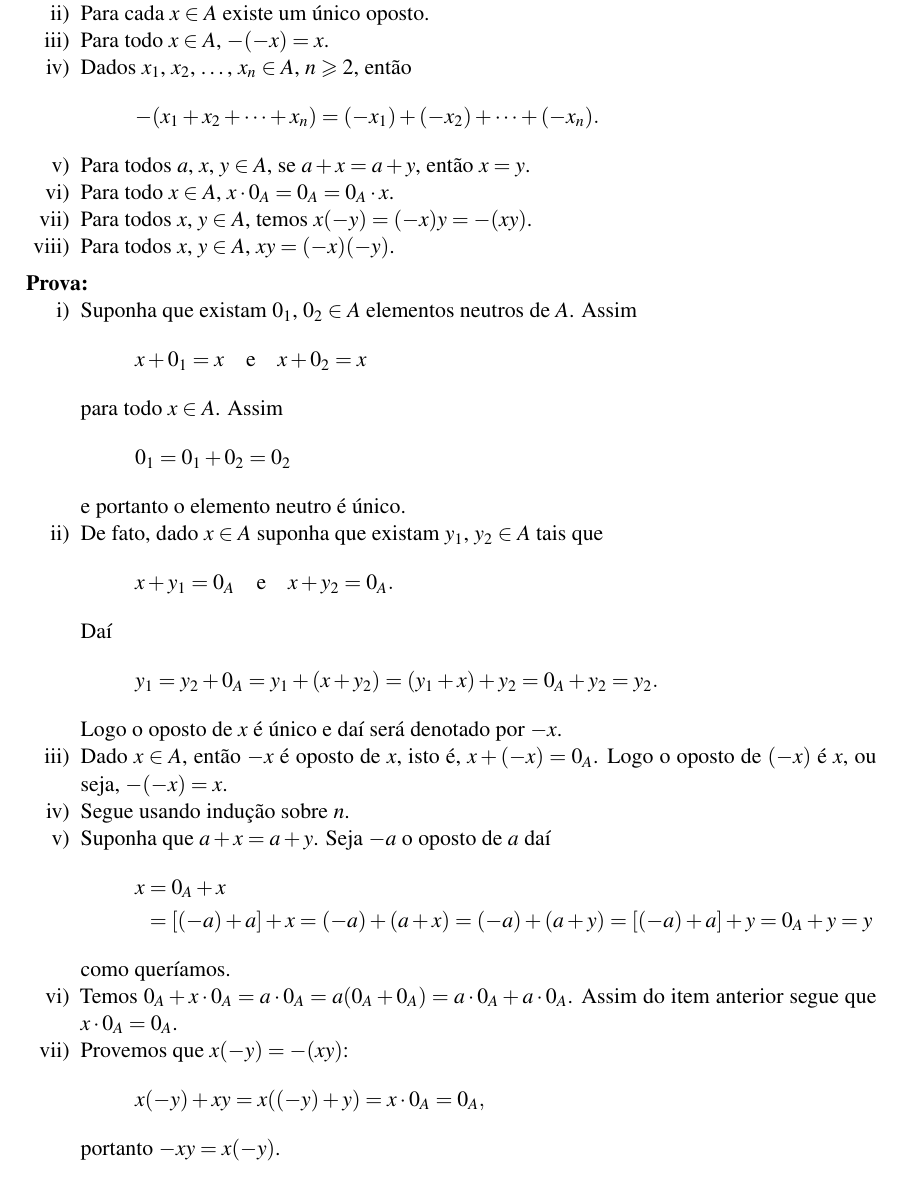
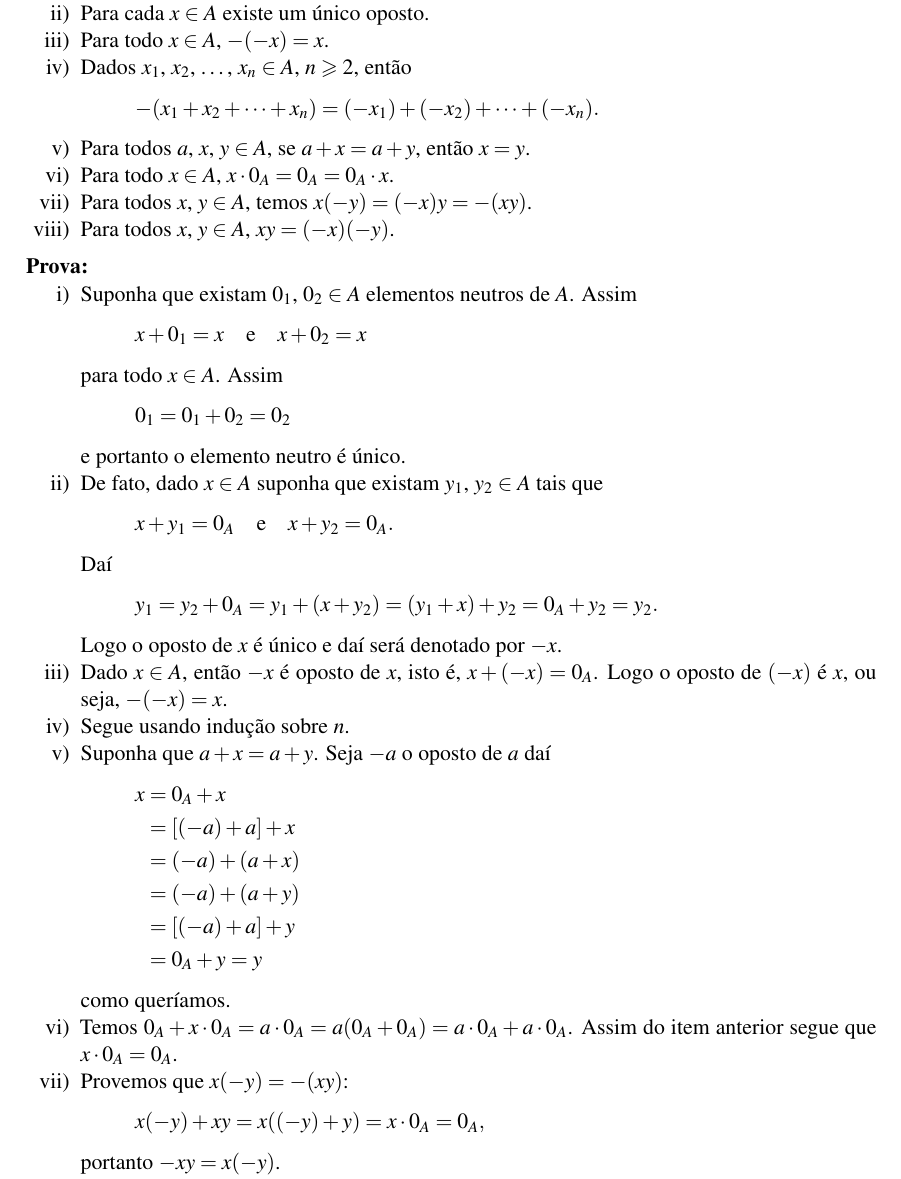
Before and after one commit to jfreitasunb/Algebra-1, a LaTeX book (Algebra_1.tex, which reads aneis.tex): part of page 32 of 46, cut so that both start at the same text. Compiled offline with XeLaTeX.

Commit message:
Formatação

```diff
--- a/aneis.tex
+++ b/aneis.tex
@@ -213,7 +213,7 @@
 
 		\item Suponha que $a + x = a + y$. Seja $-a$ o oposto de $a$ da{\'\i}
 		\begin{align*}
-			x &= 0_A + x \\ &= [(-a) + a] + x = (-a) + (a + x) = (-a) + (a + y) = [(-a) + a] + y = 0_A + y = y
+			x &= 0_A + x \\ &= [(-a) + a] + x\\ &= (-a) + (a + x) \\ &= (-a) + (a + y) \\ &= [(-a) + a] + y \\ &= 0_A + y = y
 		\end{align*}
 		como quer{\'\i}amos.
 
```
